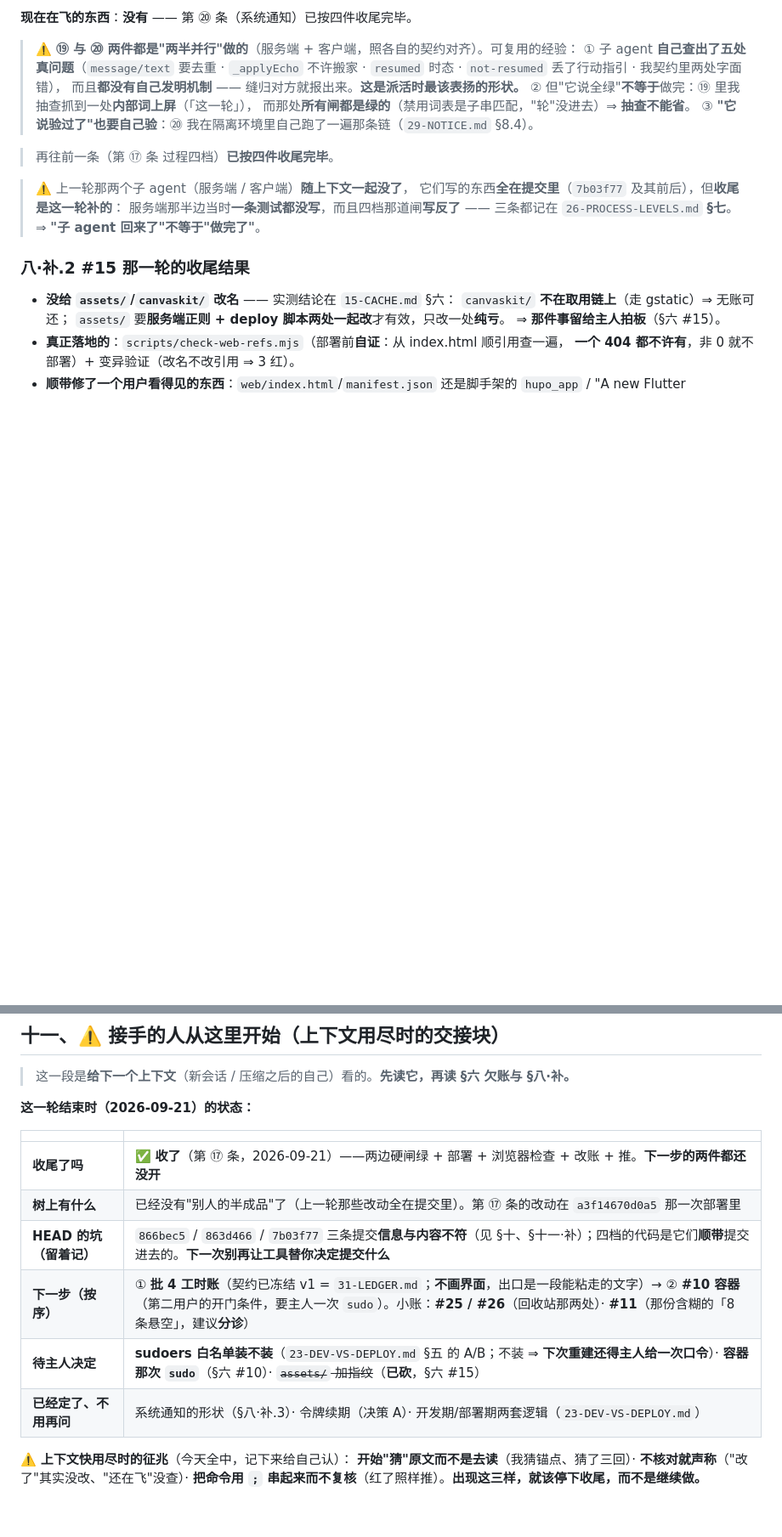
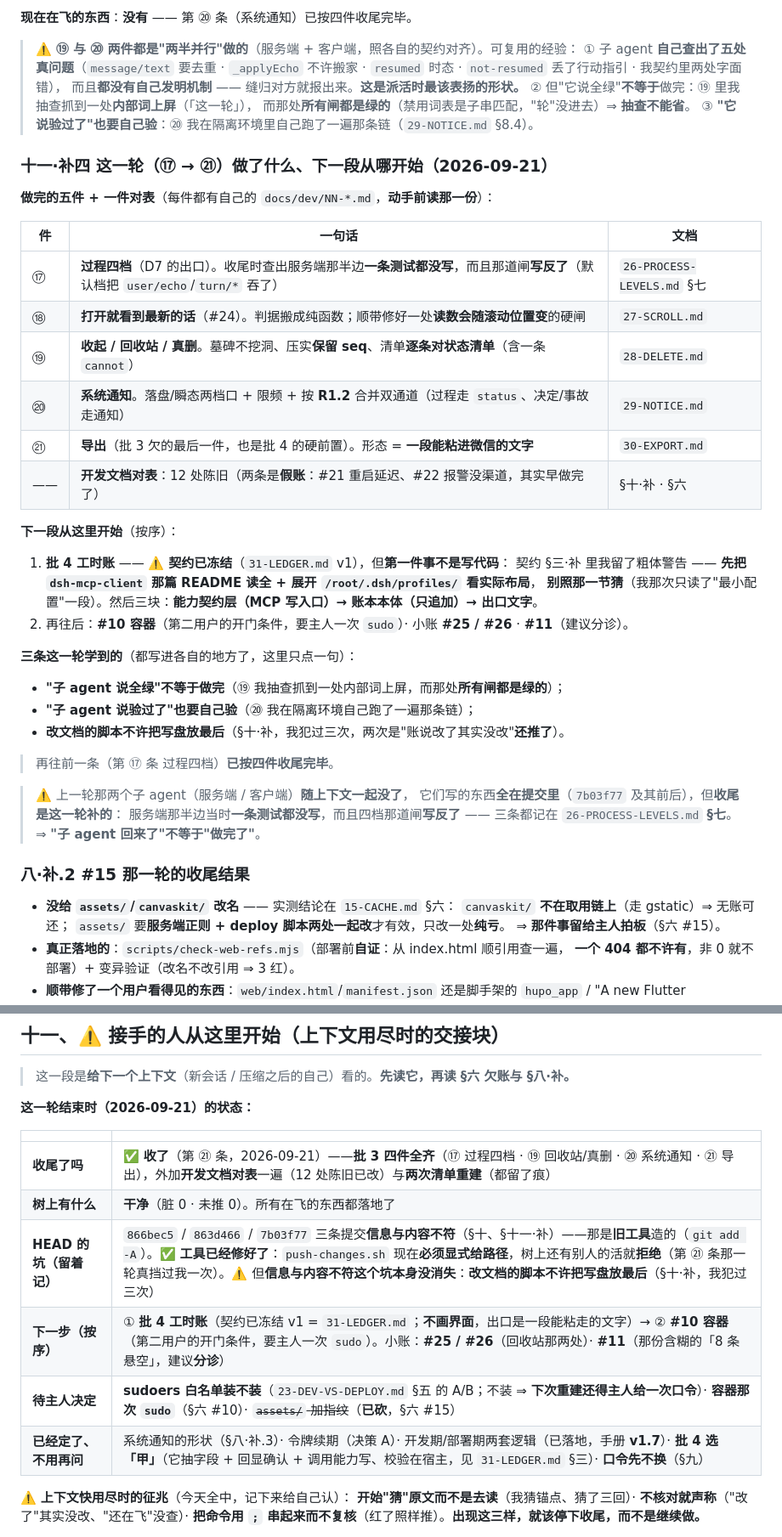
Before and after one commit to aaffdd11/hupo, a Markdown page: docs/dev/00-PROGRESS.md, 2 parts joined by grey strips. Shown at 85% size. GitHub-like rendering; blank space fills up the shorter version.

Commit message:
交接：§十一 刷新成当前实情 + 补四（⑰→㉑ 五件 + 对表；下一段从批4起，但第一件事是先把 MCP 那篇读全、别照猜）

```diff
--- a/docs/dev/00-PROGRESS.md
+++ b/docs/dev/00-PROGRESS.md
@@ -385,6 +385,31 @@ $ bash scripts/check-apk.sh
 >    而那处**所有闸都是绿的**（禁用词表是子串匹配，"轮"没进去）⇒ **抽查不能省**。
 > ③ **"它说验过了"也要自己验**：⑳ 我在隔离环境里自己跑了一遍那条链（`29-NOTICE.md` §8.4）。
 
+### 十一·补四 这一轮（⑰ → ㉑）做了什么、下一段从哪开始（2026-09-21）
+
+**做完的五件 + 一件对表**（每件都有自己的 `docs/dev/NN-*.md`，**动手前读那一份**）：
+
+| 件 | 一句话 | 文档 |
+|---|---|---|
+| ⑰ | **过程四档**（D7 的出口）。收尾时查出服务端那半边**一条测试都没写**，而且那道闸**写反了**（默认档把 `user/echo`/`turn/*` 吞了） | `26-PROCESS-LEVELS.md` §七 |
+| ⑱ | **打开就看到最新的话**（#24）。判据搬成纯函数；顺带修好一处**读数会随滚动位置变**的硬闸 | `27-SCROLL.md` |
+| ⑲ | **收起 / 回收站 / 真删**。墓碑不挖洞、压实**保留 seq**、清单**逐条对状态清单**（含一条 `cannot`） | `28-DELETE.md` |
+| ⑳ | **系统通知**。落盘/瞬态两档口 + 限频 + 按 **R1.2** 合并双通道（过程走 `status`、决定/事故走通知） | `29-NOTICE.md` |
+| ㉑ | **导出**（批 3 欠的最后一件，也是批 4 的硬前置）。形态 = **一段能粘进微信的文字** | `30-EXPORT.md` |
+| —— | **开发文档对表**：12 处陈旧（两条是**假账**：#21 重启延迟、#22 报警没渠道，其实早做完了） | §十·补 · §六 |
+
+**下一段从这里开始**（按序）：
+
+1. **批 4 工时账** —— ⚠️ **契约已冻结**（`31-LEDGER.md` v1），但**第一件事不是写代码**：
+   契约 §三·补 里我留了粗体警告 —— **先把 `dsh-mcp-client` 那篇 README 读全 + 展开 `/root/.dsh/profiles/` 看实际布局**，
+   **别照那一节猜**（我那次只读了"最小配置"一段）。然后三块：**能力契约层（MCP 写入口）→ 账本本体（只追加）→ 出口文字**。
+2. 再往后：**#10 容器**（第二用户的开门条件，要主人一次 `sudo`）· 小账 **#25 / #26** · **#11**（建议分诊）。
+
+**三条这一轮学到的**（都写进各自的地方了，这里只点一句）：
+* **"子 agent 说全绿"不等于做完**（⑲ 我抽查抓到一处内部词上屏，而那处**所有闸都是绿的**）；
+* **"子 agent 说验过了"也要自己验**（⑳ 我在隔离环境自己跑了一遍那条链）；
+* **改文档的脚本不许把写盘放最后**（§十·补，我犯过三次，两次是"账说改了其实没改"**还推了**）。
+
 > 再往前一条（第 ⑰ 条 过程四档）**已按四件收尾完毕**。
 
 > ⚠️ 上一轮那两个子 agent（服务端 / 客户端）**随上下文一起没了**，
@@ -536,12 +561,12 @@ Python 当场 `SyntaxError` —— 而**写盘那一句在脚本最后** ⇒ **
 
 | | |
 |---|---|
-| **收尾了吗** | ✅ **收了**（第 ⑰ 条，2026-09-21）——两边硬闸绿 + 部署 + 浏览器检查 + 改账 + 推。**下一步的两件都还没开** |
-| **树上有什么** | 已经没有"别人的半成品"了（上一轮那些改动全在提交里）。第 ⑰ 条的改动在 `a3f14670d0a5` 那一次部署里 |
-| **HEAD 的坑（留着记）** | `866bec5` / `863d466` / `7b03f77` 三条提交**信息与内容不符**（见 §十、§十一·补）；四档的代码是它们**顺带**提交进去的。**下一次别再让工具替你决定提交什么** |
+| **收尾了吗** | ✅ **收了**（第 ㉑ 条，2026-09-21）——**批 3 四件全齐**（⑰ 过程四档 · ⑲ 回收站/真删 · ⑳ 系统通知 · ㉑ 导出），外加**开发文档对表**一遍（12 处陈旧已改）与**两次清单重建**（都留了痕） |
+| **树上有什么** | **干净**（脏 0 · 未推 0）。所有在飞的东西都落地了 |
+| **HEAD 的坑（留着记）** | `866bec5` / `863d466` / `7b03f77` 三条提交**信息与内容不符**（§十、§十一·补）——那是**旧工具**造的（`git add -A`）。✅ **工具已经修好了**：`push-changes.sh` 现在**必须显式给路径**，树上还有别人的活就**拒绝**（第 ㉑ 条那一轮真挡过我一次）。⚠️ 但**信息与内容不符这个坑本身没消失**：**改文档的脚本不许把写盘放最后**（§十·补，我犯过三次） |
 | **下一步（按序）** | ① **批 4 工时账**（契约已冻结 v1 = `31-LEDGER.md`；**不画界面**，出口是一段能粘走的文字）→ ② **#10 容器**（第二用户的开门条件，要主人一次 `sudo`）。小账：**#25 / #26**（回收站那两处）· **#11**（那份含糊的「8 条悬空」，建议**分诊**） |
 | **待主人决定** | **sudoers 白名单装不装**（`23-DEV-VS-DEPLOY.md` §五 的 A/B；不装 ⇒ **下次重建还得主人给一次口令**）· **容器那次 `sudo`**（§六 #10）· ~~`assets/` 加指纹~~（**已砍**，§六 #15） |
-| **已经定了、不用再问** | 系统通知的形状（§八·补.3）· 令牌续期（决策 A）· 开发期/部署期两套逻辑（`23-DEV-VS-DEPLOY.md`） |
+| **已经定了、不用再问** | 系统通知的形状（§八·补.3）· 令牌续期（决策 A）· 开发期/部署期两套逻辑（已落地，手册 **v1.7**）· **批 4 选「甲」**（它抽字段 + 回显确认 + 调用能力写、校验在宿主，见 `31-LEDGER.md` §三）· **口令先不换**（§九） |
 
 ⚠️ **上下文快用尽时的征兆**（今天全中，记下来给自己认）：
 **开始"猜"原文而不是去读**（我猜锚点、猜了三回）· **不核对就声称**（"改了"其实没改、"还在飞"没查）·
```
